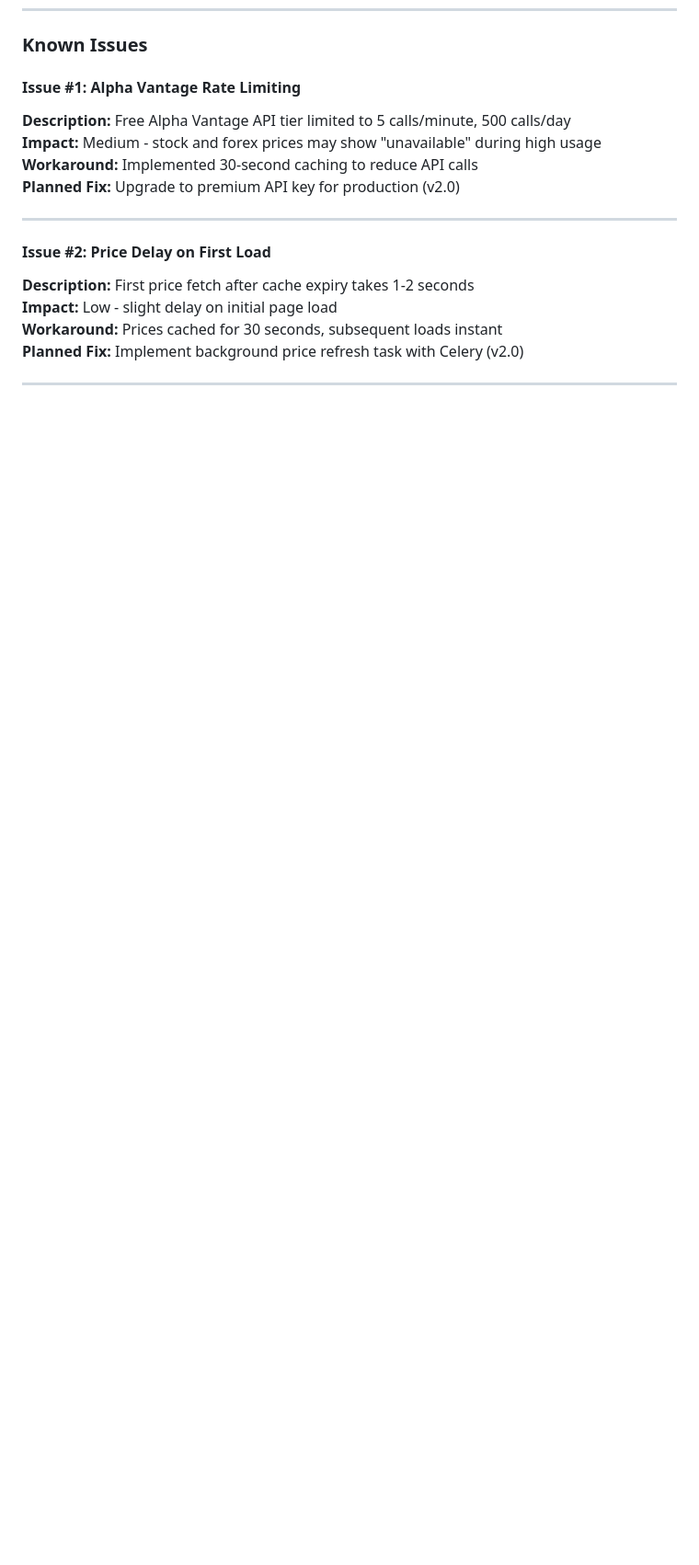
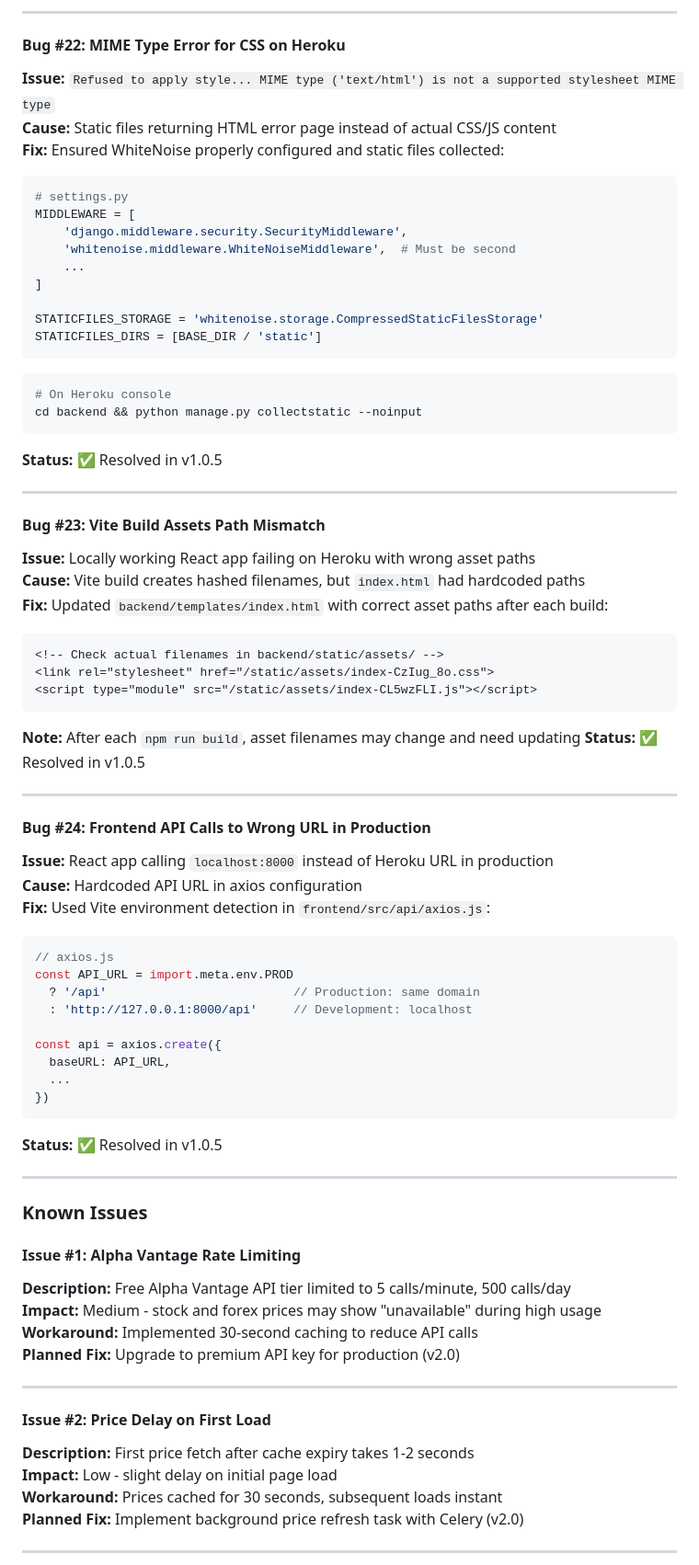
Before and after one commit to SteveDok22/TradeSim-Pro, a Markdown page: README.md, the part around one of its changes. Shown at 92% size. GitHub-like rendering; blank space fills up the shorter version.

Commit message:
Add frontend bugs and known issues to README

````diff
--- a/README.md
+++ b/README.md
@@ -790,3 +861,61 @@ cd backend && python manage.py migrate
+---
+
+#### Bug #22: MIME Type Error for CSS on Heroku
+**Issue:** `Refused to apply style... MIME type ('text/html') is not a supported stylesheet MIME type`
+**Cause:** Static files returning HTML error page instead of actual CSS/JS content
+**Fix:** Ensured WhiteNoise properly configured and static files collected:
+```python
+# settings.py
+MIDDLEWARE = [
+    'django.middleware.security.SecurityMiddleware',
+    'whitenoise.middleware.WhiteNoiseMiddleware',  # Must be second
+    ...
+]
+
+STATICFILES_STORAGE = 'whitenoise.storage.CompressedStaticFilesStorage'
+STATICFILES_DIRS = [BASE_DIR / 'static']
+```
+```bash
+# On Heroku console
+cd backend && python manage.py collectstatic --noinput
+```
+**Status:** ✅ Resolved in v1.0.5
+
+---
+
+#### Bug #23: Vite Build Assets Path Mismatch
+**Issue:** Locally working React app failing on Heroku with wrong asset paths
+**Cause:** Vite build creates hashed filenames, but `index.html` had hardcoded paths
+**Fix:** Updated `backend/templates/index.html` with correct asset paths after each build:
+```html
+<!-- Check actual filenames in backend/static/assets/ -->
+<link rel="stylesheet" href="/static/assets/index-CzIug_8o.css">
+<script type="module" src="/static/assets/index-CL5wzFLI.js"></script>
+```
+**Note:** After each `npm run build`, asset filenames may change and need updating
+**Status:** ✅ Resolved in v1.0.5
+
+---
+
+#### Bug #24: Frontend API Calls to Wrong URL in Production
+**Issue:** React app calling `localhost:8000` instead of Heroku URL in production
+**Cause:** Hardcoded API URL in axios configuration
+**Fix:** Used Vite environment detection in `frontend/src/api/axios.js`:
+```javascript
+// axios.js
+const API_URL = import.meta.env.PROD
+  ? '/api'                          // Production: same domain
+  : 'http://127.0.0.1:8000/api'     // Development: localhost
+
+const api = axios.create({
+  baseURL: API_URL,
+  ...
+})
+```
+**Status:** ✅ Resolved in v1.0.5
+
+---
+
 ### Known Issues
 
 #### Issue #1: Alpha Vantage Rate Limiting
````
Also changed, not shown: other parts of README.md (+87 -0 lines).
